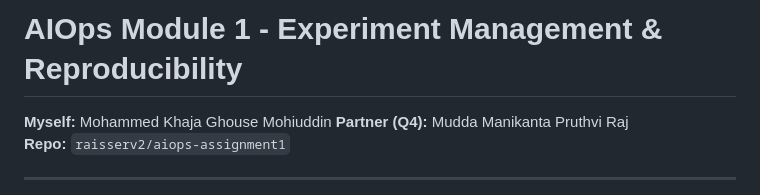
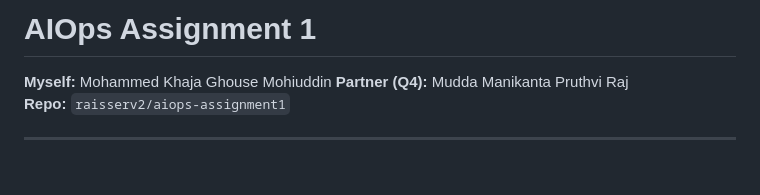
Before and after one commit to raisserv2/aiops-assignment1, a Markdown page: README.md, the part around the change. Rendered like a GitHub page; blank space fills up the shorter version.

```diff
--- a/README.md
+++ b/README.md
@@ -1,4 +1,4 @@
-# AIOps Module 1 - Experiment Management & Reproducibility
+# AIOps Assignment 1
 
 **Myself:** Mohammed Khaja Ghouse Mohiuddin
 **Partner (Q4):** Mudda Manikanta Pruthvi Raj
```
